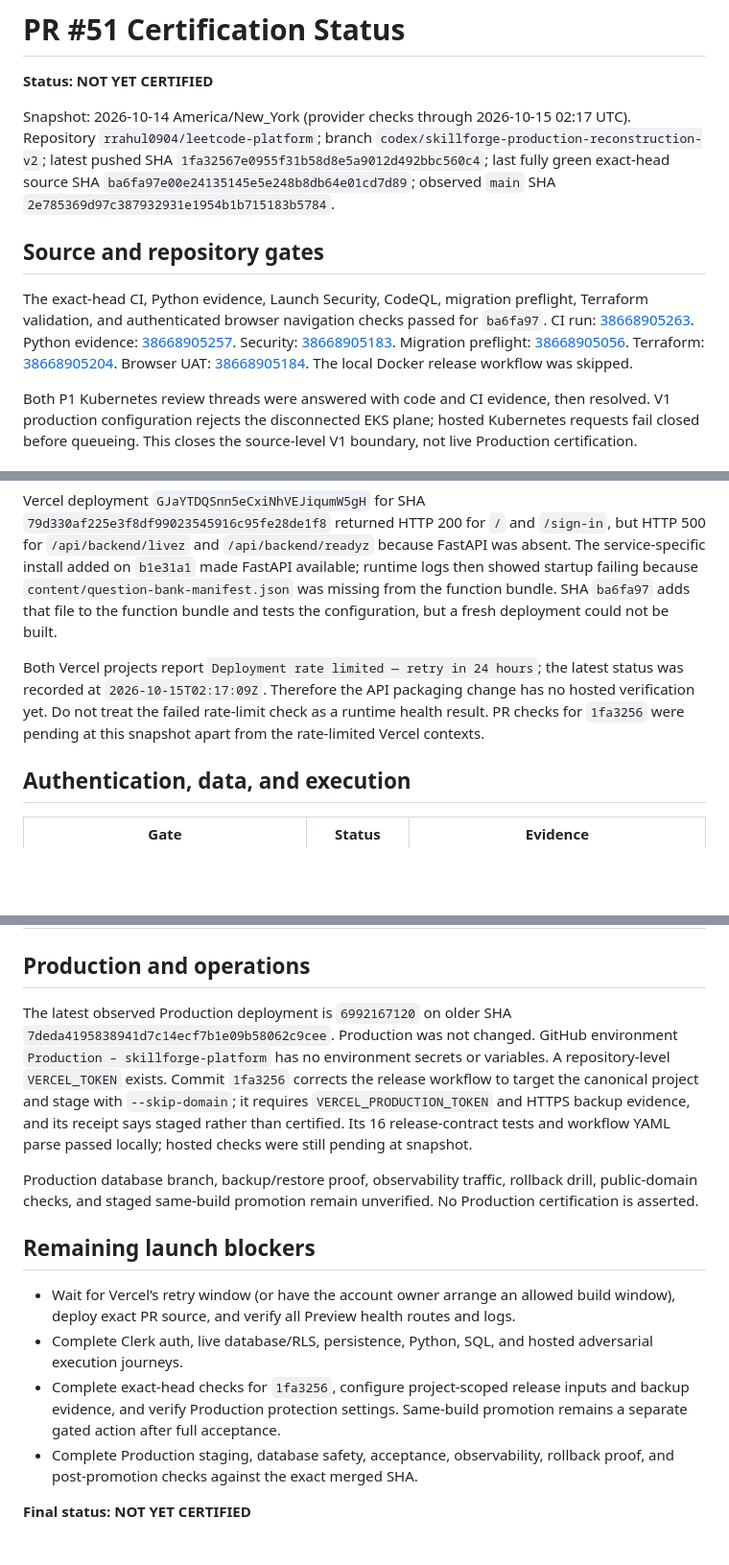
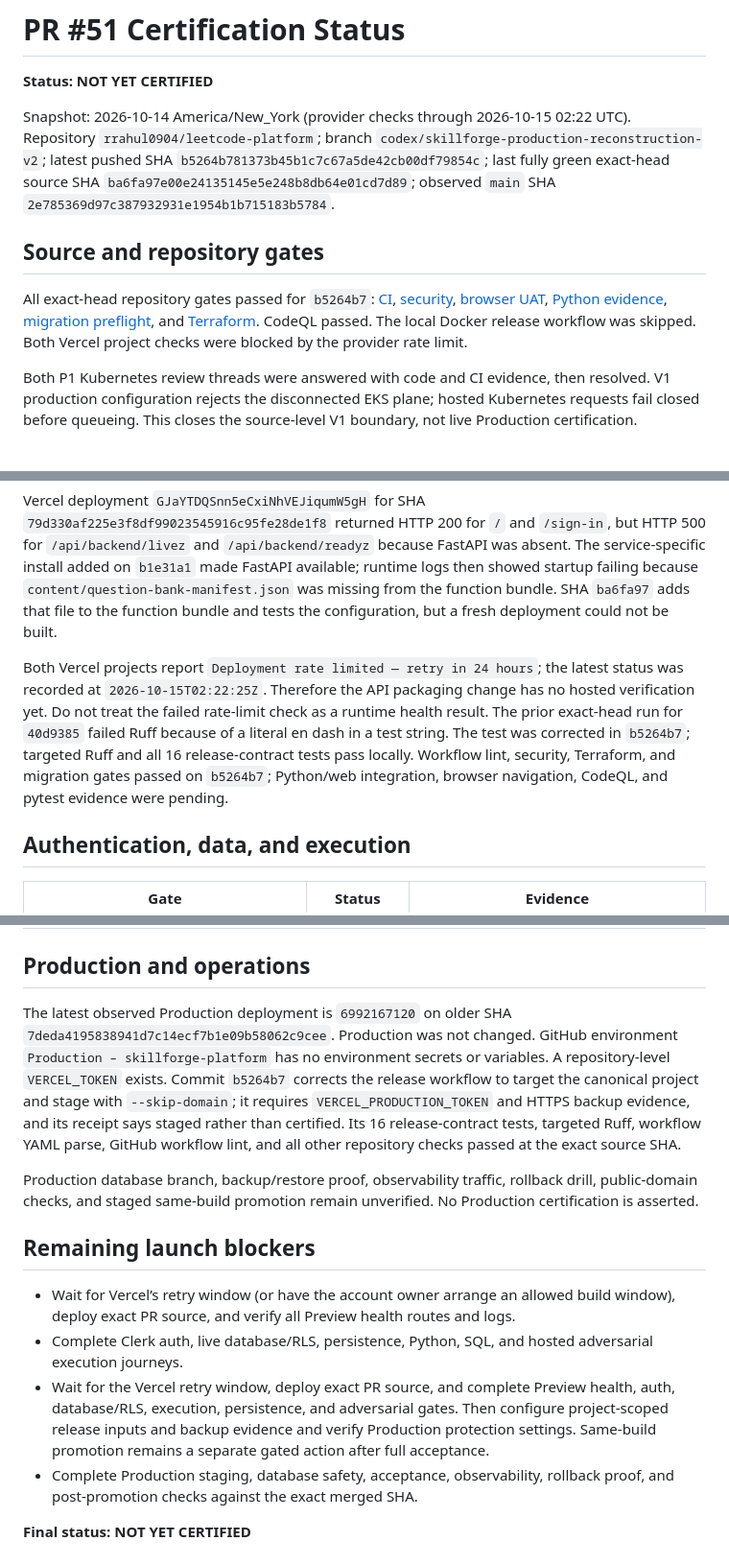
Before and after one commit to rrahul0904/leetcode-platform, a Markdown page: docs/release/PR51_CERTIFICATION.md, 3 parts joined by grey strips. Shown at 96% size. GitHub-like rendering; blank space fills up the shorter version.

Commit message:
Record exact-head PR 51 certification state

```diff
--- a/docs/release/PR51_CERTIFICATION.md
+++ b/docs/release/PR51_CERTIFICATION.md
@@ -2,11 +2,11 @@
 
 **Status: NOT YET CERTIFIED**
 
-Snapshot: 2026-10-14 America/New_York (provider checks through 2026-10-15 02:17 UTC). Repository `rrahul0904/leetcode-platform`; branch `codex/skillforge-production-reconstruction-v2`; latest pushed SHA `1fa32567e0955f31b58d8e5a9012d492bbc560c4`; last fully green exact-head source SHA `ba6fa97e00e24135145e5e248b8db64e01cd7d89`; observed `main` SHA `2e785369d97c387932931e1954b1b715183b5784`.
+Snapshot: 2026-10-14 America/New_York (provider checks through 2026-10-15 02:22 UTC). Repository `rrahul0904/leetcode-platform`; branch `codex/skillforge-production-reconstruction-v2`; latest pushed SHA `b5264b781373b45b1c7c67a5de42cb00df79854c`; last fully green exact-head source SHA `ba6fa97e00e24135145e5e248b8db64e01cd7d89`; observed `main` SHA `2e785369d97c387932931e1954b1b715183b5784`.
 
 ## Source and repository gates
 
-The exact-head CI, Python evidence, Launch Security, CodeQL, migration preflight, Terraform validation, and authenticated browser navigation checks passed for `ba6fa97`. CI run: [38668905263](https://github.com/rrahul0904/leetcode-platform/actions/runs/38668905263). Python evidence: [38668905257](https://github.com/rrahul0904/leetcode-platform/actions/runs/38668905257). Security: [38668905183](https://github.com/rrahul0904/leetcode-platform/actions/runs/38668905183). Migration preflight: [38668905056](https://github.com/rrahul0904/leetcode-platform/actions/runs/38668905056). Terraform: [38668905204](https://github.com/rrahul0904/leetcode-platform/actions/runs/38668905204). Browser UAT: [38668905184](https://github.com/rrahul0904/leetcode-platform/actions/runs/38668905184). The local Docker release workflow was skipped.
+All exact-head repository gates passed for `b5264b7`: [CI](https://github.com/rrahul0904/leetcode-platform/actions/runs/38670639062), [security](https://github.com/rrahul0904/leetcode-platform/actions/runs/38670639056), [browser UAT](https://github.com/rrahul0904/leetcode-platform/actions/runs/38670639061), [Python evidence](https://github.com/rrahul0904/leetcode-platform/actions/runs/38670639170), [migration preflight](https://github.com/rrahul0904/leetcode-platform/actions/runs/38670639142), and [Terraform](https://github.com/rrahul0904/leetcode-platform/actions/runs/38670639130). CodeQL passed. The local Docker release workflow was skipped. Both Vercel project checks were blocked by the provider rate limit.
 
 Both P1 Kubernetes review threads were answered with code and CI evidence, then resolved. V1 production configuration rejects the disconnected EKS plane; hosted Kubernetes requests fail closed before queueing. This closes the source-level V1 boundary, not live Production certification.
 
@@ -16,7 +16,7 @@ The canonical Vercel project is `skillforge-platform` (`prj_cKifcPIyHvvuL6EZAgvU
 
 Vercel deployment `GJaYTDQSnn5eCxiNhVEJiqumW5gH` for SHA `79d330af225e3f8df99023545916c95fe28de1f8` returned HTTP 200 for `/` and `/sign-in`, but HTTP 500 for `/api/backend/livez` and `/api/backend/readyz` because FastAPI was absent. The service-specific install added on `b1e31a1` made FastAPI available; runtime logs then showed startup failing because `content/question-bank-manifest.json` was missing from the function bundle. SHA `ba6fa97` adds that file to the function bundle and tests the configuration, but a fresh deployment could not be built.
 
-Both Vercel projects report `Deployment rate limited — retry in 24 hours`; the latest status was recorded at `2026-10-15T02:17:09Z`. Therefore the API packaging change has no hosted verification yet. Do not treat the failed rate-limit check as a runtime health result. PR checks for `1fa3256` were pending at this snapshot apart from the rate-limited Vercel contexts.
+Both Vercel projects report `Deployment rate limited — retry in 24 hours`; the latest status was recorded at `2026-10-15T02:22:25Z`. Therefore the API packaging change has no hosted verification yet. Do not treat the failed rate-limit check as a runtime health result. The prior exact-head run for `40d9385` failed Ruff because of a literal en dash in a test string. The test was corrected in `b5264b7`; targeted Ruff and all 16 release-contract tests pass locally. Workflow lint, security, Terraform, and migration gates passed on `b5264b7`; Python/web integration, browser navigation, CodeQL, and pytest evidence were pending.
 
 ## Authentication, data, and execution
 
@@ -32,7 +32,7 @@ Both Vercel projects report `Deployment rate limited — retry in 24 hours`; the
 
 ## Production and operations
 
-The latest observed Production deployment is `6992167120` on older SHA `7deda4195838941d7c14ecf7b1e09b58062c9cee`. Production was not changed. GitHub environment `Production – skillforge-platform` has no environment secrets or variables. A repository-level `VERCEL_TOKEN` exists. Commit `1fa3256` corrects the release workflow to target the canonical project and stage with `--skip-domain`; it requires `VERCEL_PRODUCTION_TOKEN` and HTTPS backup evidence, and its receipt says staged rather than certified. Its 16 release-contract tests and workflow YAML parse passed locally; hosted checks were still pending at snapshot.
+The latest observed Production deployment is `6992167120` on older SHA `7deda4195838941d7c14ecf7b1e09b58062c9cee`. Production was not changed. GitHub environment `Production – skillforge-platform` has no environment secrets or variables. A repository-level `VERCEL_TOKEN` exists. Commit `b5264b7` corrects the release workflow to target the canonical project and stage with `--skip-domain`; it requires `VERCEL_PRODUCTION_TOKEN` and HTTPS backup evidence, and its receipt says staged rather than certified. Its 16 release-contract tests, targeted Ruff, workflow YAML parse, GitHub workflow lint, and all other repository checks passed at the exact source SHA.
 
 Production database branch, backup/restore proof, observability traffic, rollback drill, public-domain checks, and staged same-build promotion remain unverified. No Production certification is asserted.
 
@@ -40,7 +40,7 @@ Production database branch, backup/restore proof, observability traffic, rollbac
 
 - Wait for Vercel’s retry window (or have the account owner arrange an allowed build window), deploy exact PR source, and verify all Preview health routes and logs.
 - Complete Clerk auth, live database/RLS, persistence, Python, SQL, and hosted adversarial execution journeys.
-- Complete exact-head checks for `1fa3256`, configure project-scoped release inputs and backup evidence, and verify Production protection settings. Same-build promotion remains a separate gated action after full acceptance.
+- Wait for the Vercel retry window, deploy exact PR source, and complete Preview health, auth, database/RLS, execution, persistence, and adversarial gates. Then configure project-scoped release inputs and backup evidence and verify Production protection settings. Same-build promotion remains a separate gated action after full acceptance.
 - Complete Production staging, database safety, acceptance, observability, rollback proof, and post-promotion checks against the exact merged SHA.
 
 **Final status: NOT YET CERTIFIED**
```
Also changed, not shown: docs/reconstruction/PHASE0_CURRENT_TRUTH.md (+2 -2 lines), docs/reconstruction/REA_EVIDENCE_LEDGER.md (+4 -2 lines).
